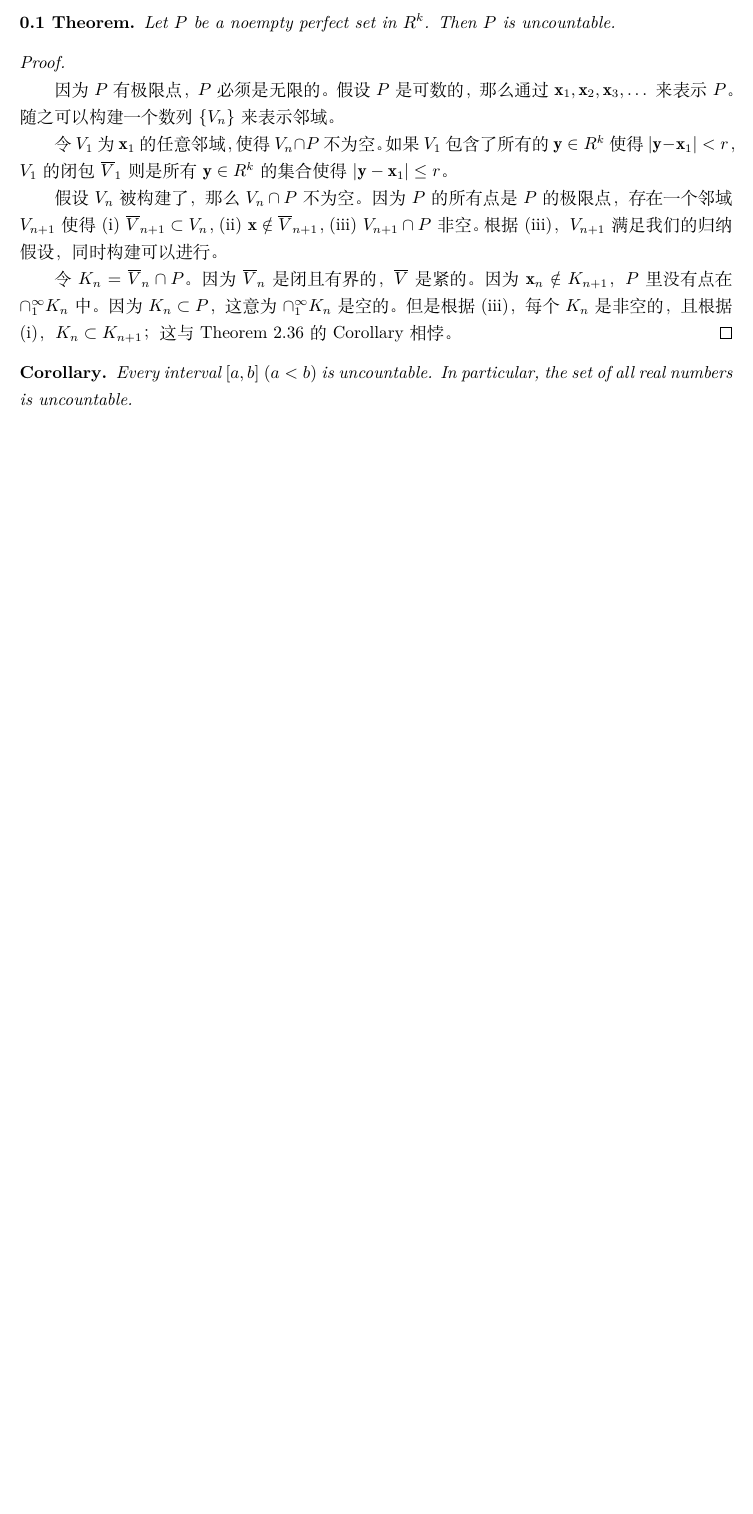
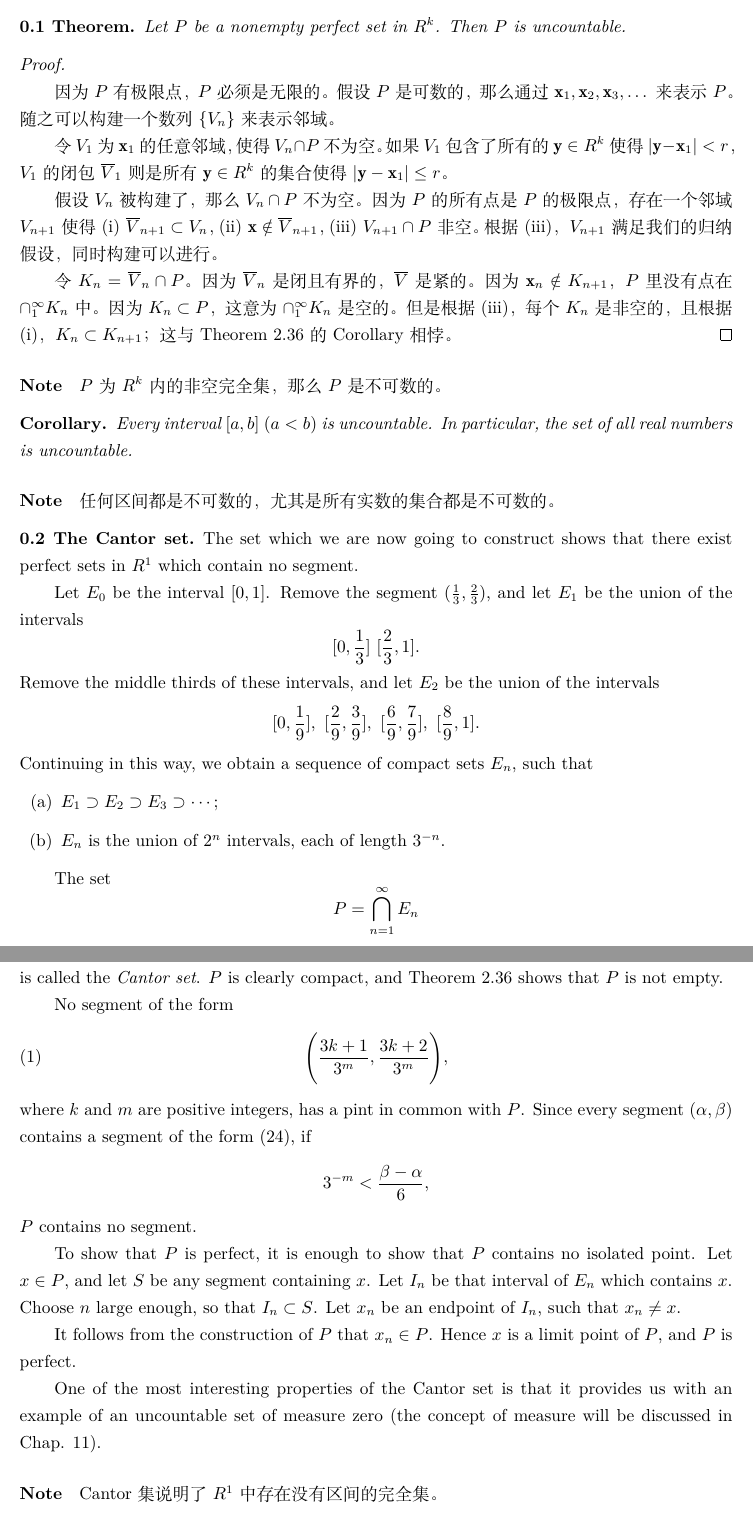
Before and after one commit to Jacobbishopxy/poma-notes, a LaTeX document (Ch02 Basic Topology/Sec03 Perfect Sets.tex): part of the page before the commit and two parts of pages 1 and 2 of 2 after it, the two joined at a grey line, cut so that both start at the same text, the shorter picture padded with empty space. Compiled offline with XeLaTeX.

Commit message:
Section: Perfect Sets

```diff
--- a/Ch02 Basic Topology/Sec03 Perfect Sets.tex
+++ b/Ch02 Basic Topology/Sec03 Perfect Sets.tex
@@ -7,7 +7,7 @@
 \subsection*{Perfect Sets}
 
 \begin{theorem}
-  Let $P$ be a noempty perfect set in $R^k$. Then $P$ is uncountable.
+  Let $P$ be a nonempty perfect set in $R^k$. Then $P$ is uncountable.
 \end{theorem}
 
 \begin{proof}
@@ -32,8 +32,52 @@
   的 Corollary 相悖。
 \end{proof}
 
+\anote $P$ 为 $R^k$ 内的非空完全集，那么 $P$ 是不可数的。
+
 \begin{corollary}
   Every interval $[a,b]\ (a<b)$ is uncountable. In particular, the set of all real numbers is uncountable.
 \end{corollary}
 
+\anote 任何区间都是不可数的，尤其是所有实数的集合都是不可数的。
+
+\begin{namedtheorem}[The Cantor set]
+  \normalfont
+  The set which we are now going to construct shows that there exist perfect sets in $R^1$ which contain no segment.
+
+  Let $E_0$ be the interval $[0,1]$. Remove the segment $(\frac{1}{3},\frac{2}{3})$, and let $E_1$ be the union of
+  the intervals
+  \[ [0,\frac{1}{3}]\ [\frac{2}{3},1]. \]
+  Remove the middle thirds of these intervals, and let $E_2$ be the union of the intervals
+  \[ [0,\frac{1}{9}],\ [\frac{2}{9},\frac{3}{9}],\ [\frac{6}{9},\frac{7}{9}],\ [\frac{8}{9},1]. \]
+  Continuing in this way, we obtain a sequence of compact sets $E_n$, such that
+  \begin{enumerate}[label=(\alph*)]
+    \item $E_1 \supset E_2 \supset E_3 \supset \cdots$;
+    \item $E_n$ is the union of $2^n$ intervals, each of length $3^{-n}$.
+  \end{enumerate}
+
+  The set
+  \[ P = \bigcap\limits_{n=1}^{\infty} E_n \]
+  is called the \textit{Cantor set}. $P$ is clearly compact, and Theorem 2.36 shows that $P$ is not empty.
+
+  No segment of the form
+  \begin{equation}
+    \Biggl( \frac{3k+1}{3^m}, \frac{3k+2}{3^m} \Biggr),
+  \end{equation}
+  where $k$ and $m$ are positive integers, has a pint in common with $P$. Since every segment $(\alpha, \beta)$
+  contains a segment of the form (24), if
+  \[ 3^{-m} < \frac{\beta - \alpha}{6}, \]
+  $P$ contains no segment.
+
+  To show that $P$ is perfect, it is enough to show that $P$ contains no isolated point. Let $x \in P$, and let $S$
+  be any segment containing $x$. Let $I_n$ be that interval of $E_n$ which contains $x$. Choose $n$ large enough,
+  so that $I_n \subset S$. Let $x_n$ be an endpoint of $I_n$, such that $x_n \ne x$.
+
+  It follows from the construction of $P$ that $x_n \in P$. Hence $x$ is a limit point of $P$, and $P$ is perfect.
+
+  One of the most interesting properties of the Cantor set is that it provides us with an example of an uncountable
+  set of measure zero (the concept of measure will be discussed in Chap. 11).
+\end{namedtheorem}
+
+\anote Cantor 集说明了 $R^1$ 中存在没有区间的完全集。
+
 \end{document}
```
Also changed, not shown: out/poma-notes.pdf.
